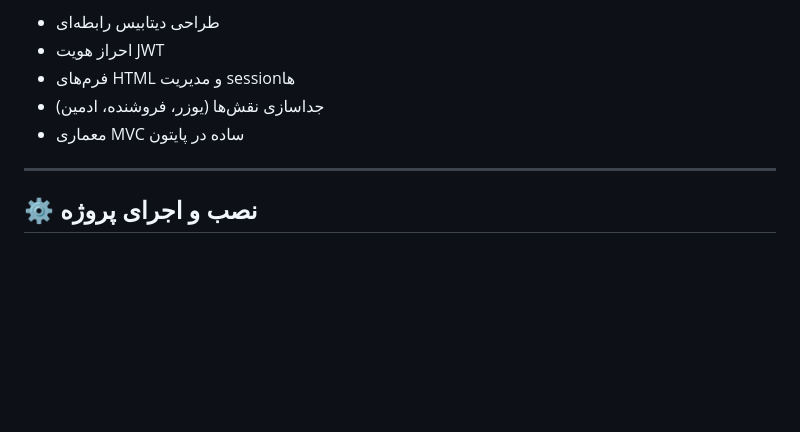
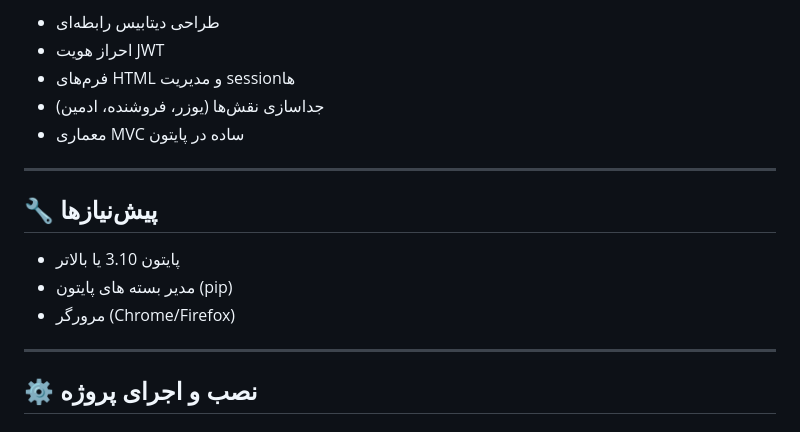
Before and after one commit to QM4RS/online-shop-term-project, a Markdown page: README.md, the part around the change. Rendered like a GitHub page; blank space fills up the shorter version.

Commit message:
Add prerequisites section .md

```diff
--- a/README.md
+++ b/README.md
@@ -23,6 +23,14 @@
 * فرم‌های HTML و مدیریت sessionها
 * جداسازی نقش‌ها (یوزر، فروشنده، ادمین)
 * معماری MVC ساده در پایتون
+
+---
+
+## 🔧 پیش‌نیازها
+
+- پایتون 3.10 یا بالاتر
+- مدیر بسته های پایتون (pip)
+- مرورگر (Chrome/Firefox)
 
 ---
 
```
